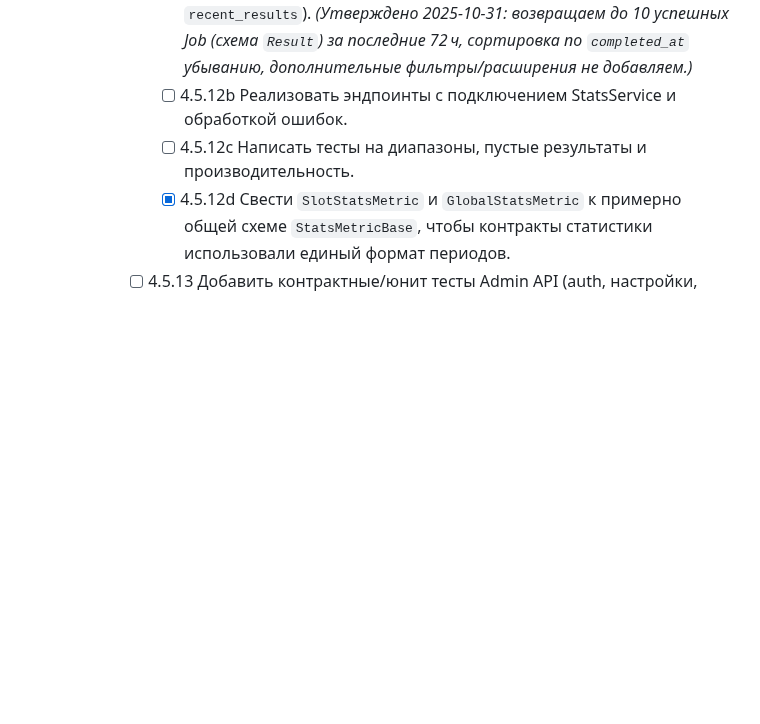
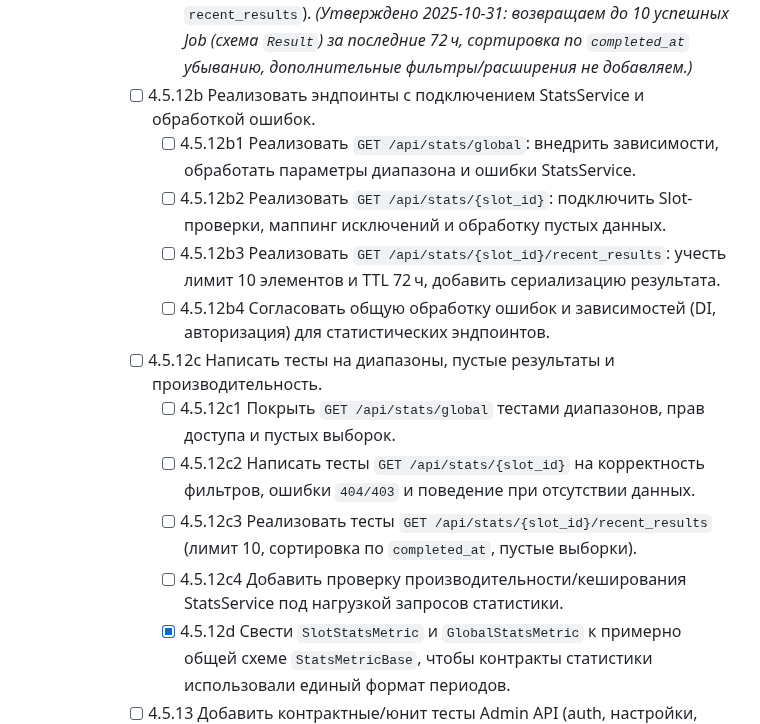
Before and after one commit to nicelight/PhotoChanger_25, a Markdown page: .memory/TASKS.md, the part around the change. GitHub-like rendering; blank space fills up the shorter version.

Commit message:
Decompose admin stats endpoints task

```diff
--- a/.memory/TASKS.md
+++ b/.memory/TASKS.md
@@ -174,8 +174,16 @@ updated: 2025-11-05
         - [ ] 4.5.11c Добавить проверки использования медиа и покрыть API тестами.
       - [ ] 4.5.12 Собрать `/api/stats/global`, `/api/stats/{slot_id}`, `/api/stats/{slot_id}/recent_results` с параметрами диапазона дат и лимитов.
         - [ ] 4.5.12a Уточнить контракт эндпоинтов (фильтры, лимиты, формат `recent_results`). _(Утверждено 2025-10-31: возвращаем до 10 успешных Job (схема `Result`) за последние 72 ч, сортировка по `completed_at` убыванию, дополнительные фильтры/расширения не добавляем.)_
-        - [ ] 4.5.12b Реализовать эндпоинты с подключением StatsService и обработкой ошибок.
-        - [ ] 4.5.12c Написать тесты на диапазоны, пустые результаты и производительность.
+      - [ ] 4.5.12b Реализовать эндпоинты с подключением StatsService и обработкой ошибок.
+        - [ ] 4.5.12b1 Реализовать `GET /api/stats/global`: внедрить зависимости, обработать параметры диапазона и ошибки StatsService.
+        - [ ] 4.5.12b2 Реализовать `GET /api/stats/{slot_id}`: подключить Slot-проверки, маппинг исключений и обработку пустых данных.
+        - [ ] 4.5.12b3 Реализовать `GET /api/stats/{slot_id}/recent_results`: учесть лимит 10 элементов и TTL 72 ч, добавить сериализацию результата.
+        - [ ] 4.5.12b4 Согласовать общую обработку ошибок и зависимостей (DI, авторизация) для статистических эндпоинтов.
+      - [ ] 4.5.12c Написать тесты на диапазоны, пустые результаты и производительность.
+        - [ ] 4.5.12c1 Покрыть `GET /api/stats/global` тестами диапазонов, прав доступа и пустых выборок.
+        - [ ] 4.5.12c2 Написать тесты `GET /api/stats/{slot_id}` на корректность фильтров, ошибки `404/403` и поведение при отсутствии данных.
+        - [ ] 4.5.12c3 Реализовать тесты `GET /api/stats/{slot_id}/recent_results` (лимит 10, сортировка по `completed_at`, пустые выборки).
+        - [ ] 4.5.12c4 Добавить проверку производительности/кеширования StatsService под нагрузкой запросов статистики.
         - [x] 4.5.12d Свести `SlotStatsMetric` и `GlobalStatsMetric` к примерно общей схеме `StatsMetricBase`, чтобы контракты статистики использовали единый формат периодов.
       - [ ] 4.5.13 Добавить контрактные/юнит тесты Admin API (auth, настройки, слоты, шаблоны, статистика, права) и интеграционные сценарии.
       - [ ] 4.5.14 Обновить документацию (flow JWT, матрица прав, runbook администрирования, примеры запросов) и OpenAPI при необходимости.
```
